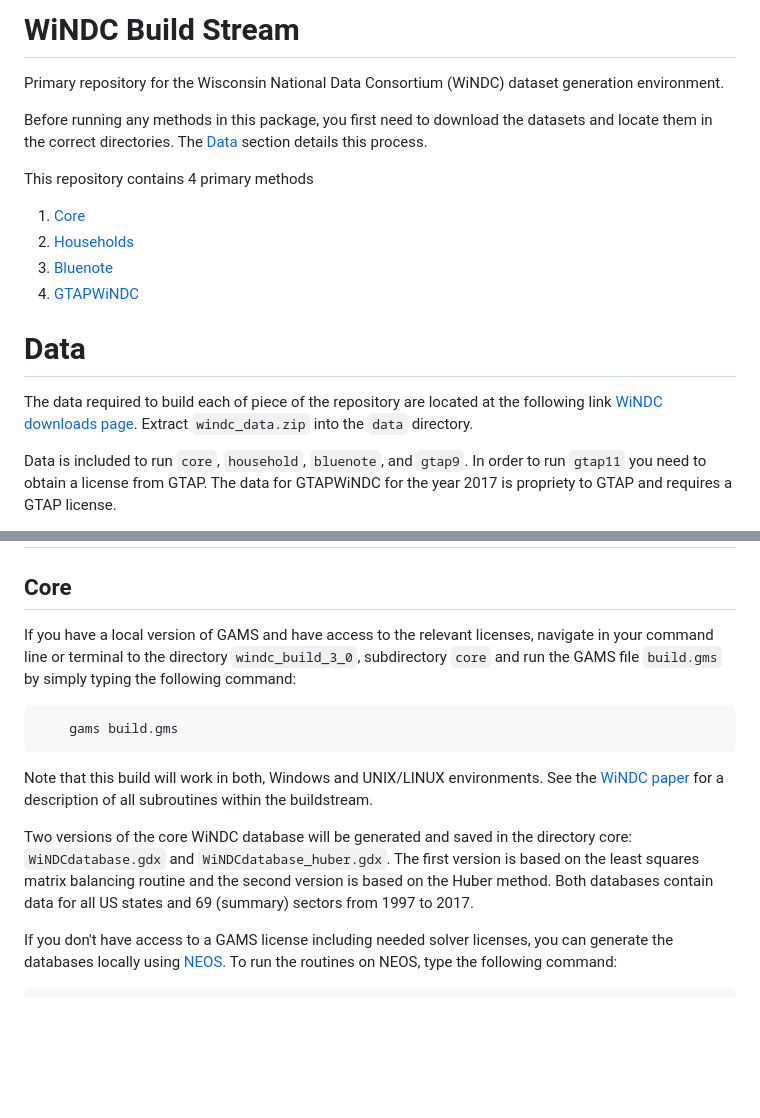
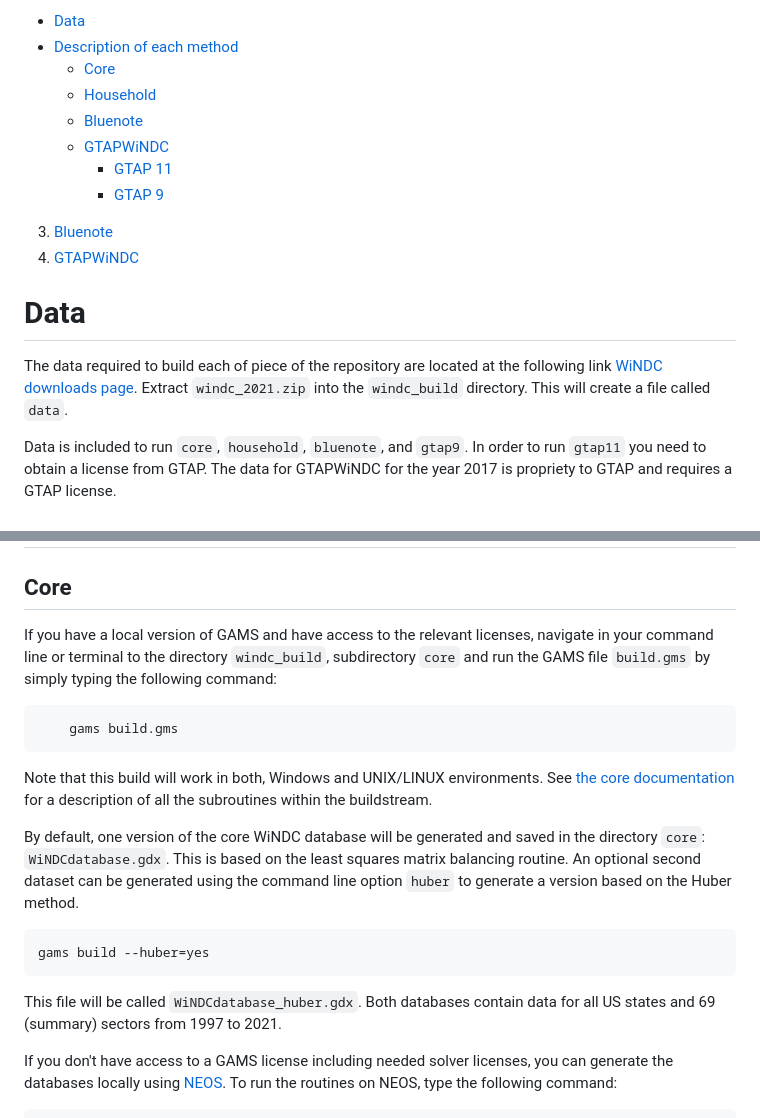
Before and after one commit to uw-windc/windc_build, a Markdown page: README.md, 2 parts joined by grey strips. Drawn GitHub-style; blank space fills up the shorter version.

```diff
--- a/README.md
+++ b/README.md
@@ -1,16 +2,14 @@
 
+- [Data](#data)
+- [Description of each method](#description-of-each-method)
+    - [Core](#core)
+    - [Household](#household)
+    - [Bluenote](#bluenote)
+    - [GTAPWiNDC](#gtapwindc)
+        - [GTAP 11](#gtap-11)
+        - [GTAP 9](#gtap-9)
 
-
-# WiNDC Build Stream
-
-Primary repository for the Wisconsin National Data Consortium (WiNDC) dataset generation environment.
-
-Before running any methods in this package, you first need to download the datasets and locate them in the correct directories. The [Data](#data) section details this process.
-
-This repository contains 4 primary methods
-
-1. [Core](#core)
-2. [Households](#households)
+<!-- /TOC -->
 3. [Bluenote](#bluenote)
 4. [GTAPWiNDC](#gtapwindc)
 
@@ -19,8 +18,7 @@ This repository contains 4 primary methods
 # Data
 
 The data required to build each of piece of the repository are located at the following link
-[WiNDC downloads page](https://windc.wisc.edu/downloads.html). Extract `windc_data.zip` into
-the `data` directory.
+[WiNDC downloads page](https://windc.wisc.edu/downloads.html). Extract `windc_2021.zip` into the `windc_build` directory. This will create a file called `data`.
 
 Data is included to run `core`, `household`, `bluenote`, and `gtap9`. In order to run `gtap11` you
 need to obtain a license from GTAP. The data for GTAPWiNDC for the year 2017 is propriety to GTAP and requires a GTAP license.
@@ -52,14 +50,18 @@ The zip file should have the correct directory structure, but the following is t
 
 ## Core
 
-If you have a local version of GAMS and have access to the relevant licenses, navigate in your command line or terminal to the directory `windc_build_3_0`, subdirectory `core` and run the GAMS file `build.gms` by simply typing the following command:
+If you have a local version of GAMS and have access to the relevant licenses, navigate in your command line or terminal to the directory `windc_build`, subdirectory `core` and run the GAMS file `build.gms` by simply typing the following command:
 
         gams build.gms
 
 Note that this build will work in both, Windows and UNIX/LINUX
-environments. See the [WiNDC paper](https://windc.wisc.edu/windc.pdf) for a description of all subroutines within the buildstream.
+environments. See [the core documentation](core/README.md) for a description of all the subroutines within the buildstream.
 
-Two versions of the core WiNDC database will be generated and saved in the directory core: `WiNDCdatabase.gdx` and `WiNDCdatabase_huber.gdx`. The first version is based on the least squares matrix balancing routine and the second version is based on the Huber method. Both databases contain data for all US states and 69 (summary) sectors from 1997 to 2017.
+By default, one version of the core WiNDC database will be generated and saved in the directory `core`: `WiNDCdatabase.gdx`. This is based on the least squares matrix balancing routine. An optional second dataset can be generated using the command line option `huber` to generate a version based on the Huber method.
+
+    gams build --huber=yes
+
+This file will be called `WiNDCdatabase_huber.gdx`. Both databases contain data for all US states and 69 (summary) sectors from 1997 to 2021.
 
 If you don't have access to a GAMS license including needed solver licenses, you can generate the databases locally using [NEOS](https://neos-server.org/neos/). To run the routines on NEOS, type the following command:
 
```
Also changed, not shown: other parts of README.md (+1 -0 lines).
